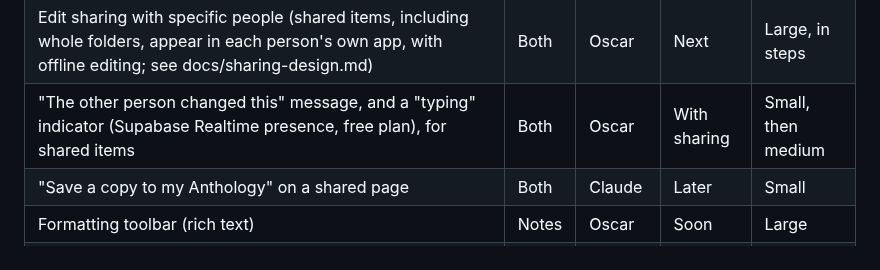
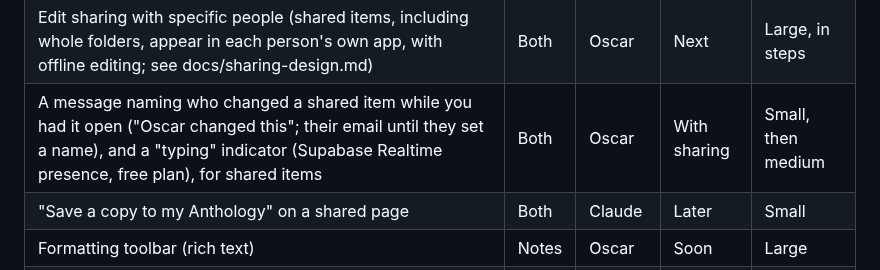
Before and after one commit to JFWalasik/anthology, a Markdown page: docs/plan.md, the part around the change. Rendered like a GitHub page.

```diff
--- a/docs/plan.md
+++ b/docs/plan.md
@@ -80,7 +80,7 @@ Read-only sharing is version 0.7 in the phase plan. After the MVP, the next cand
 | Task priorities | Tasks | Claude | Soon | Small |
 | Dark mode | Both | Claude | Soon | Small |
 | Edit sharing with specific people (shared items, including whole folders, appear in each person's own app, with offline editing; see docs/sharing-design.md) | Both | Oscar | Next | Large, in steps |
-| "The other person changed this" message, and a "typing" indicator (Supabase Realtime presence, free plan), for shared items | Both | Oscar | With sharing | Small, then medium |
+| A message naming who changed a shared item while you had it open ("Oscar changed this"; their email until they set a name), and a "typing" indicator (Supabase Realtime presence, free plan), for shared items | Both | Oscar | With sharing | Small, then medium |
 | "Save a copy to my Anthology" on a shared page | Both | Claude | Later | Small |
 | Formatting toolbar (rich text) | Notes | Oscar | Soon | Large |
 | Live co-editing | Both | Oscar | Later | Large |
```
Also changed, not shown: docs/sharing-design.md (+1 -1 lines).
